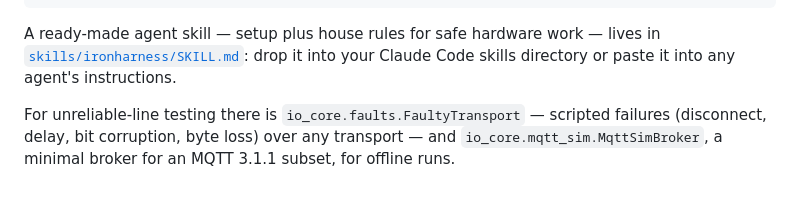
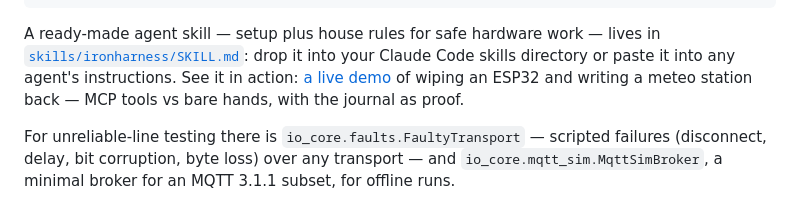
Before and after one commit to cezman/ironharness, a Markdown page: README.md, the part around the change. GitHub-like rendering.

```diff
--- a/README.md
+++ b/README.md
@@ -82,6 +82,9 @@ the hands: transports, sandbox, journal, verification.
 A ready-made agent skill — setup plus house rules for safe hardware work — lives
 in [`skills/ironharness/SKILL.md`](skills/ironharness/SKILL.md): drop it into
 your Claude Code skills directory or paste it into any agent's instructions.
+See it in action: [a live demo](https://cezman.github.io/ironharness/ops-demo.html)
+of wiping an ESP32 and writing a meteo station back — MCP tools vs bare hands,
+with the journal as proof.
 
 For unreliable-line testing there is `io_core.faults.FaultyTransport` — scripted
 failures (disconnect, delay, bit corruption, byte loss) over any transport — and
```
Also changed, not shown: README.ru.md (+3 -1 lines).
